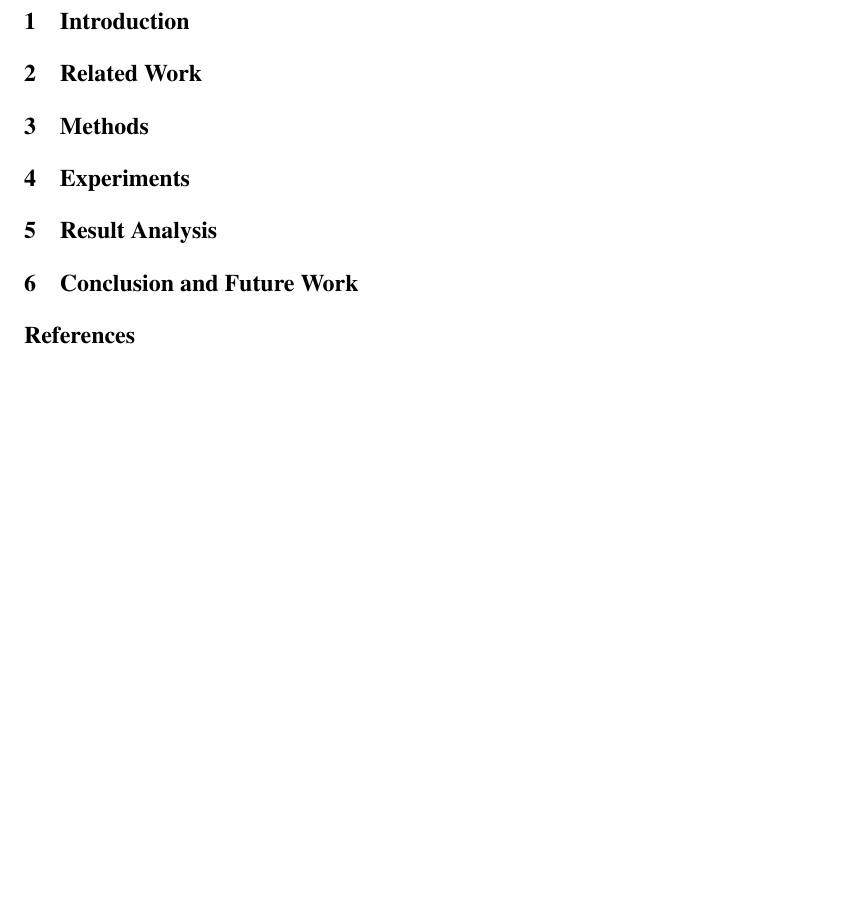
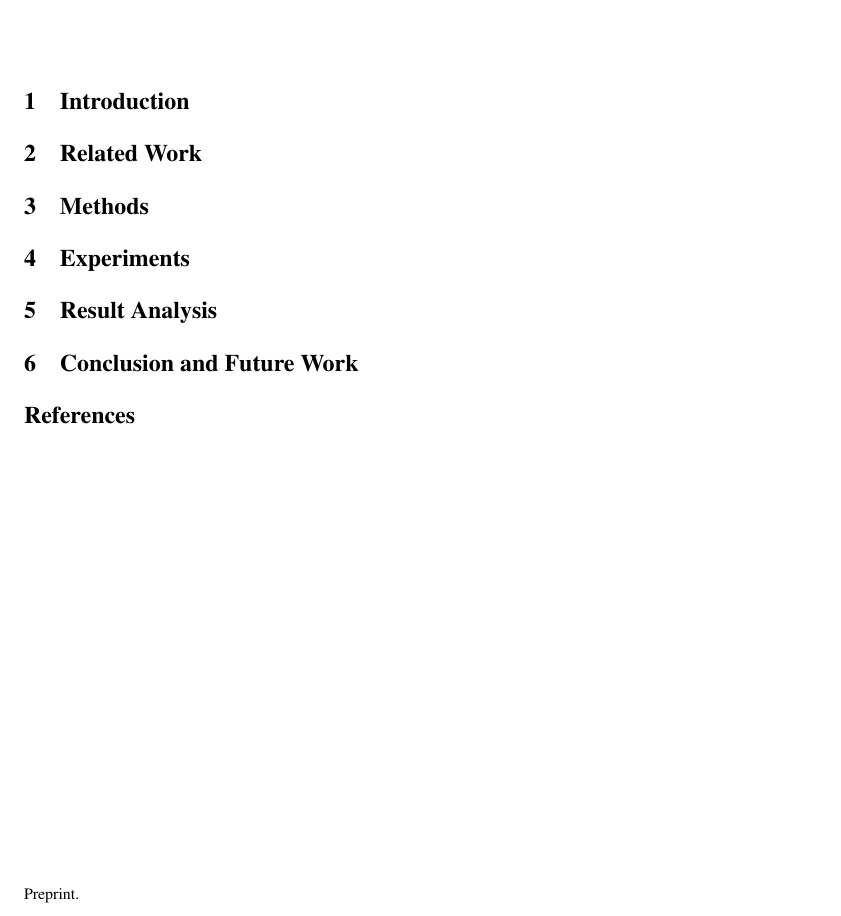
Before and after one commit to Wichai-pan/time-series-llm, a LaTeX paper (paper/main.tex): part of the page, cut so that both start at the same text, the shorter picture padded with empty space. Compiled offline with pdfLaTeX.

Commit message:
Use NeurIPS 2026 preprint mode (compiles; final needs a track option)
- [final] alone errored (\@trackname undefined); preprint = non-anonymous,
  'Preprint.' footer, no track required — verified compiles with pdflatex.
- README updated: 2026 template, preprint mode, build instructions.

Co-Authored-By: Claude Opus 4.8 <noreply@anthropic.com>

```diff
--- a/paper/main.tex
+++ b/paper/main.tex
@@ -1,8 +1,11 @@
 \documentclass{article}
 
 
-% NeurIPS 2026 style, FINAL mode (non-anonymous: shows author names).
-\usepackage[final]{neurips_2026}
+% NeurIPS 2026 style, PREPRINT mode: non-anonymous (shows author names),
+% footer just says "Preprint." (no false conference claim) — right for a course report.
+% (NeurIPS 2026 'final' would require a track option like [final,main] and print
+%  the conference name in the footer, which we don't want here.)
+\usepackage[preprint]{neurips_2026}
 
 
 \usepackage[utf8]{inputenc}   % allow utf-8 input
```
Also changed, not shown: paper/README.md.
